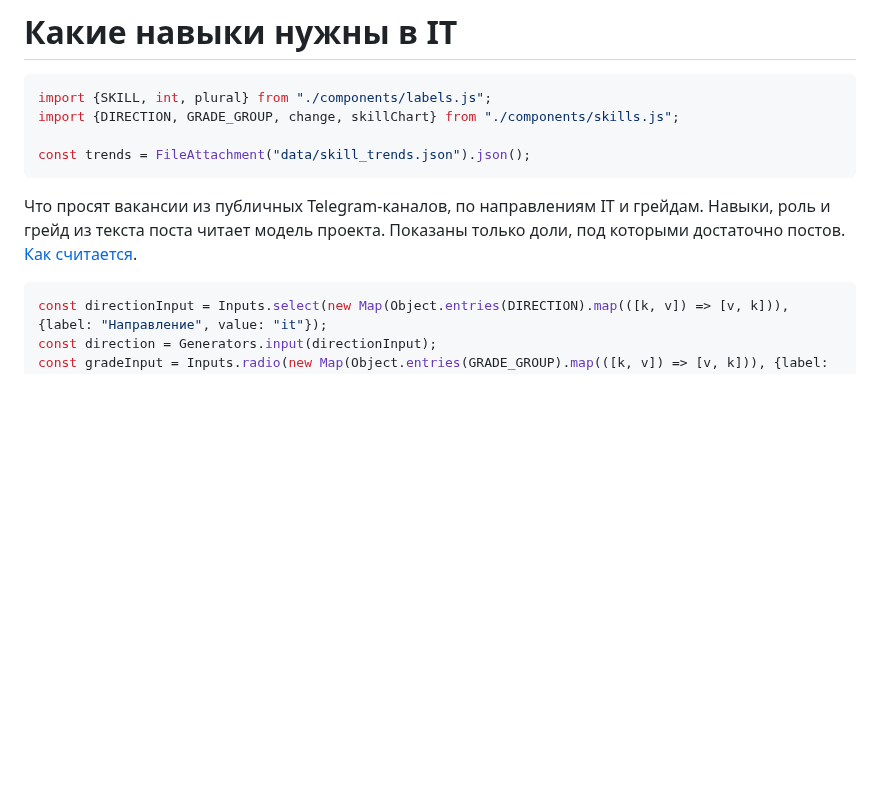
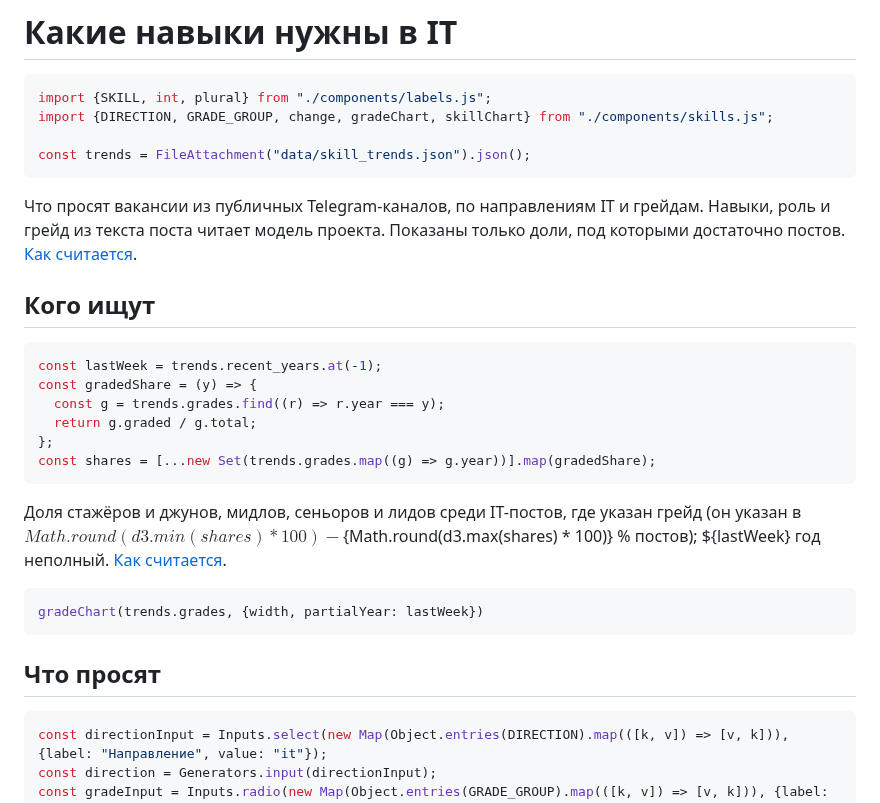
Before and after one commit to alekseevpavel04/ru-it-jobs-radar, a Markdown page: site/src/index.md, the part around the change. GitHub-like rendering; blank space fills up the shorter version.

````diff
--- a/site/src/index.md
+++ b/site/src/index.md
@@ -7,12 +7,35 @@ toc: false
 
 ```js
 import {SKILL, int, plural} from "./components/labels.js";
-import {DIRECTION, GRADE_GROUP, change, skillChart} from "./components/skills.js";
+import {DIRECTION, GRADE_GROUP, change, gradeChart, skillChart} from "./components/skills.js";
 
 const trends = FileAttachment("data/skill_trends.json").json();
 ```
 
 <p class="lead">Что просят вакансии из публичных Telegram-каналов, по направлениям IT и грейдам. Навыки, роль и грейд из текста поста читает модель проекта. Показаны только доли, под которыми достаточно постов. <a href="./methodology#skills">Как считается</a>.</p>
+
+## Кого ищут
+
+```js
+const lastWeek = trends.recent_years.at(-1);
+const gradedShare = (y) => {
+  const g = trends.grades.find((r) => r.year === y);
+  return g.graded / g.total;
+};
+const shares = [...new Set(trends.grades.map((g) => g.year))].map(gradedShare);
+```
+
+<div class="card">
+
+<p class="note-small">Доля стажёров и джунов, мидлов, сеньоров и лидов среди IT-постов, где указан грейд (он указан в ${Math.round(d3.min(shares) * 100)}-${Math.round(d3.max(shares) * 100)} % постов); ${lastWeek} год неполный. <a href="./methodology#grades">Как считается</a>.</p>
+
+```js
+gradeChart(trends.grades, {width, partialYear: lastWeek})
+```
+
+</div>
+
+## Что просят
 
 ```js
 const directionInput = Inputs.select(new Map(Object.entries(DIRECTION).map(([k, v]) => [v, k])), {label: "Направление", value: "it"});
````
Also changed, not shown: site/src/methodology.md (+4 -0 lines), docs/img/site/index_1440.png, docs/img/site/index_390.png, docs/img/site/methodology_1440.png, docs/img/site/methodology_390.png, docs/img/site/salaries_1440.png, docs/img/site/salaries_390.png, 9 other files.
